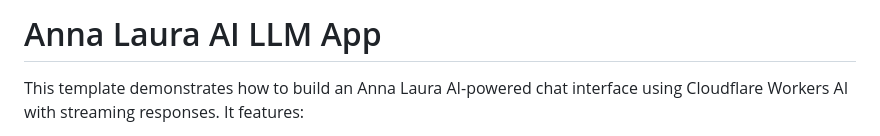
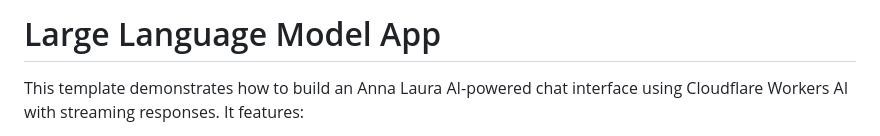
Before and after one commit to readtalk/large-language-model, a Markdown page: README.md, the part around the change. Drawn GitHub-style.

Commit message:
Change project name to 'Large Language Model App'
Updated project title and description in README.

```diff
--- a/README.md
+++ b/README.md
@@ -1,4 +1,4 @@
-# Anna Laura AI LLM App
+# Large Language Model App
 
 This template demonstrates how to build an Anna Laura AI-powered chat interface using Cloudflare Workers AI with streaming responses. It features:
 
```
